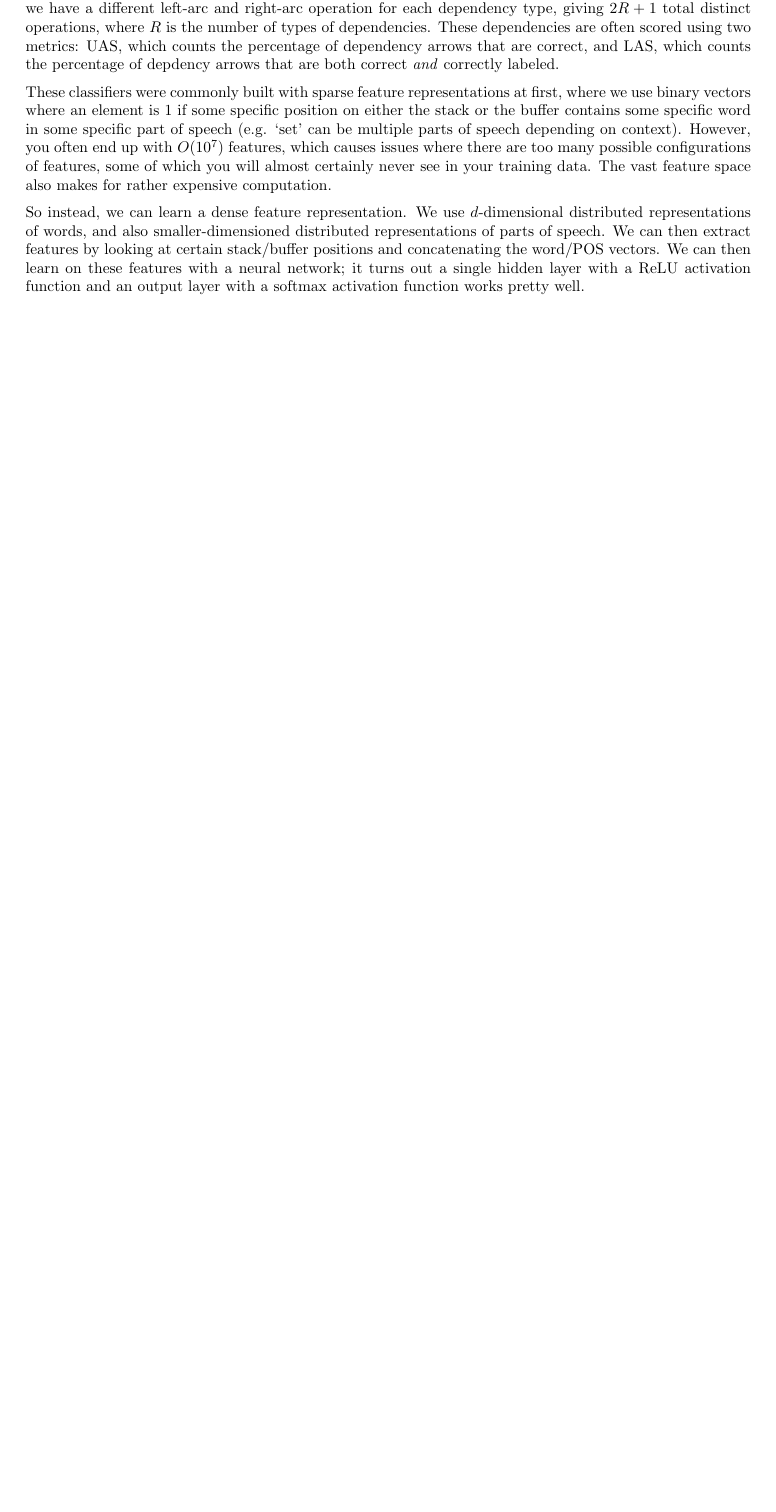
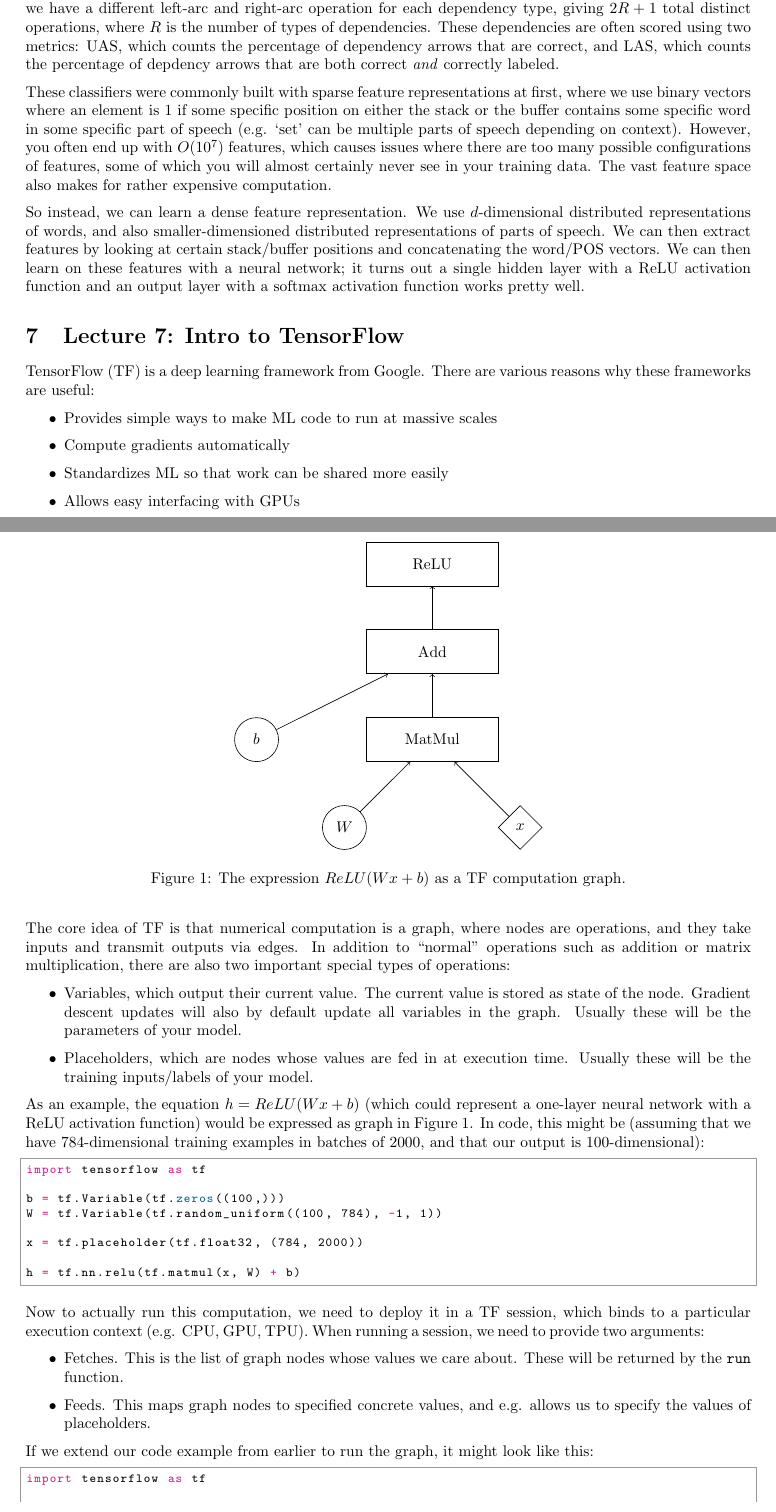
Before and after one commit to tlv/cs224n, a LaTeX document (notes/notes.tex, which reads notes/lecture7.tex): part of page 12 of 12 before the commit and two parts of pages 12 and 13 of 15 after it, the two joined at a grey line, cut so that both start at the same text, the shorter picture padded with empty space. Compiled offline with pdfLaTeX.

Commit message:
lecture 7 notes

```diff
--- /dev/null
+++ b/notes/lecture7.tex
@@ -0,0 +1,60 @@
+TensorFlow (TF) is a deep learning framework from Google. There are various reasons why these frameworks are useful:
+\begin{itemize}
+\item Provides simple ways to make ML code to run at massive scales
+\item Compute gradients automatically
+\item Standardizes ML so that work can be shared more easily
+\item Allows easy interfacing with GPUs
+\end{itemize}
+The core idea of TF is that numerical computation is a graph, where nodes are operations, and they take inputs and transmit outputs via edges. In addition to ``normal" operations such as addition or matrix multiplication, there are also two important special types of operations:
+\begin{itemize}
+\item Variables, which output their current value. The current value is stored as state of the node. Gradient descent updates will also by default update all variables in the graph. Usually these will be the parameters of your model.
+\item Placeholders, which are nodes whose values are fed in at execution time. Usually these will be the training inputs/labels of your model.
+\end{itemize}
+As an example, the equation $h = ReLU(Wx + b)$ (which could represent a one-layer neural network with a ReLU activation function) would be expressed as graph in Figure \ref{fig7-1}.
+\begin{figure}
+\centering
+\begin{tikzpicture}[
+    tfvar/.style={shape=circle, draw=black, minimum size=1cm},
+    tfph/.style={shape=diamond, draw=black, minimum size=1cm},
+    tfop/.style={shape=rectangle, draw=black, minimum width=3cm, minimum height=1cm},
+]
+\node[tfvar] (W) at (2, 0) {$W$};
+\node[tfph] (x) at (6, 0) {$x$};
+\node[tfvar] (b) at (0, 2) {$b$};
+\node[tfop] (mul) at (4, 2) {MatMul};
+\node[tfop] (add) at (4, 4) {Add};
+\node[tfop] (relu) at (4, 6) {ReLU};
+
+\path[->]
+    (W) edge node {} (mul)
+    (x) edge node {} (mul)
+    (b) edge node {} (add)
+    (mul) edge node {} (add)
+    (add) edge node {} (relu)
+;
+\end{tikzpicture}
+\caption{The expression $ReLU(Wx + b)$ as a TF computation graph.} \label{fig7-1}
+\end{figure}
+In code, this might be (assuming that we have 784-dimensional training examples in batches of 2000, and that our output is 100-dimensional):
+\begin{python}
+import tensorflow as tf
+
+b = tf.Variable(tf.zeros((100,)))
+W = tf.Variable(tf.random_uniform((100, 784), -1, 1))
+
+x = tf.placeholder(tf.float32, (784, 2000))
+
+h = tf.nn.relu(tf.matmul(x, W) + b)
+\end{python}
+
+Now to actually run this computation, we need to deploy it in a TF session, which binds to a particular execution context (e.g. CPU, GPU, TPU). When running a session, we need to provide two arguments:
+\begin{itemize}
+\item Fetches. This is the list of graph nodes whose values we care about. These will be returned by the \pyth{run} function.
+\item Feeds. This maps graph nodes to specified concrete values, and e.g. allows us to specify the values of placeholders.
+\end{itemize}
+If we extend our code example from earlier to run the graph, it might look like this:
+\begin{python}
+import tensorflow as tf
+
+b = tf.Variable(tf.zeros((100,)))
+W = tf.Variable(tf.random_uniform((100, 784), -1, 1))
--- a/notes/notes.tex
+++ b/notes/notes.tex
@@ -4,6 +4,9 @@
 \usepackage{graphicx}
 \usepackage{fullpage}
 \usepackage[parfill]{parskip}
+\usepackage{tikz}
+\usetikzlibrary{arrows, shapes}
+\usepackage{pythonhighlight}
 \title{CS224n}
 \author{Thomas Lu}
 \date{}
@@ -22,4 +25,6 @@
 \input{lecture5}
 \section{Lecture 6: Dependency Parsing}
 \input{lecture6}
+\section{Lecture 7: Intro to TensorFlow}
+\input{lecture7}
 \end{document}
```
Also changed, not shown: notes/notes.pdf, notes/lecture7.tex (57 more changed lines).
